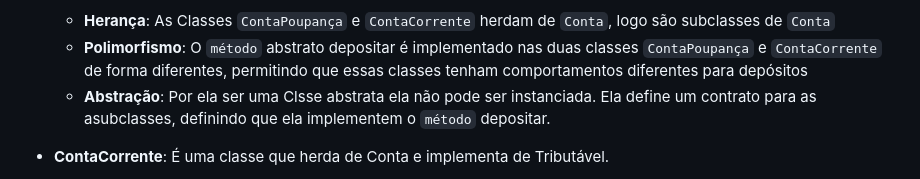
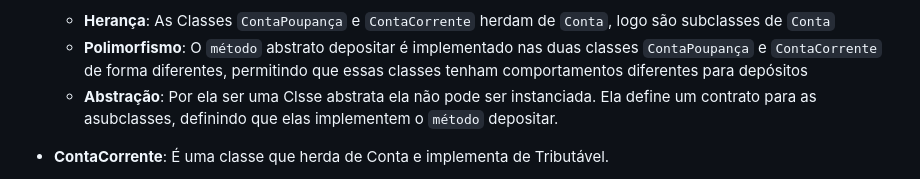
Before and after one commit to Vicente-VP/Fatec-Resumos, a Markdown page: Prog_avancada-Java/Resumos/ProjetoBancario-PolieInter.md, the part around the change. GitHub-like rendering.

Commit message:
Resumo Sistema Bancário Polimorfismo|Interface

```diff
--- a/Prog_avancada-Java/Resumos/ProjetoBancario-PolieInter.md
+++ b/Prog_avancada-Java/Resumos/ProjetoBancario-PolieInter.md
@@ -15,7 +15,7 @@ Capacidade de um objeto assumir diferentes formas, ou seja, uma operação pode
 - **Conta**: É uma Classe abstrata com atributos e métodos comuns a outras contas bancárias.
   - **Herança**: As Classes `ContaPoupança` e `ContaCorrente` herdam de `Conta`, logo são subclasses de `Conta`
   - **Polimorfismo**: O `método` abstrato depositar é implementado nas duas classes `ContaPoupança` e `ContaCorrente` de forma diferentes, permitindo que essas classes tenham comportamentos diferentes para depósitos
-  - **Abstração**: Por ela ser uma Clsse abstrata ela não pode ser instanciada. Ela define um contrato para as asubclasses, definindo que ela implementem o `método`  depositar.
+  - **Abstração**: Por ela ser uma Clsse abstrata ela não pode ser instanciada. Ela define um contrato para as asubclasses, definindo que elas implementem o `método`  depositar.
 
 - **ContaCorrente**: É uma classe que herda de Conta e implementa de Tributável.
   - **Herança**: A classe herdas os métodos e s atributos da classe `Conta`, além disso ela possui comportamentos específicos, como cobrar uma taxa de 0,20 em saques
```
